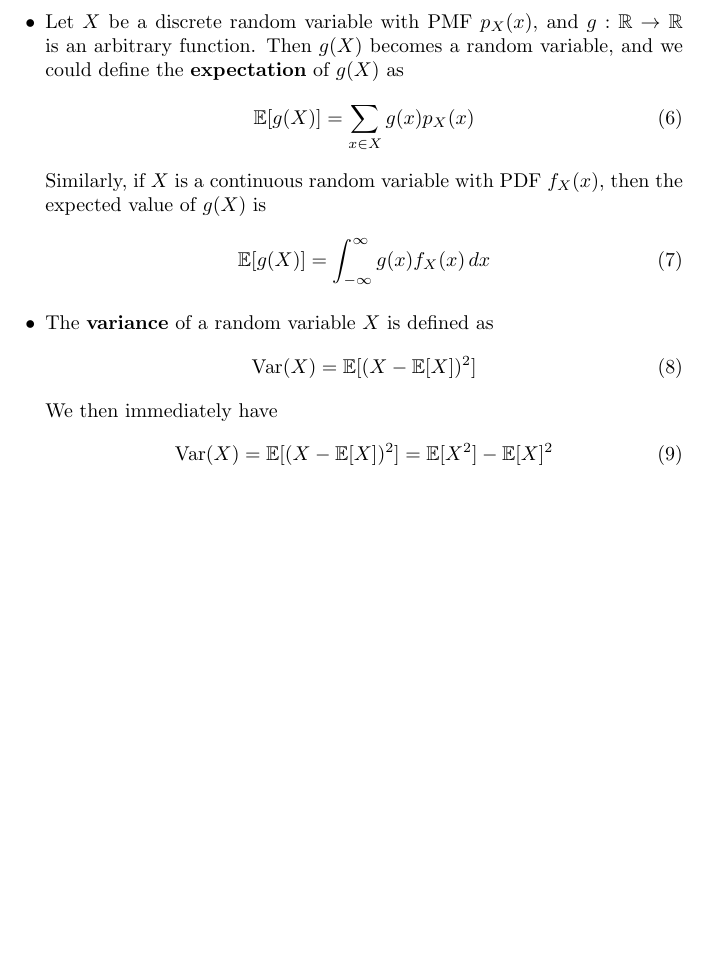
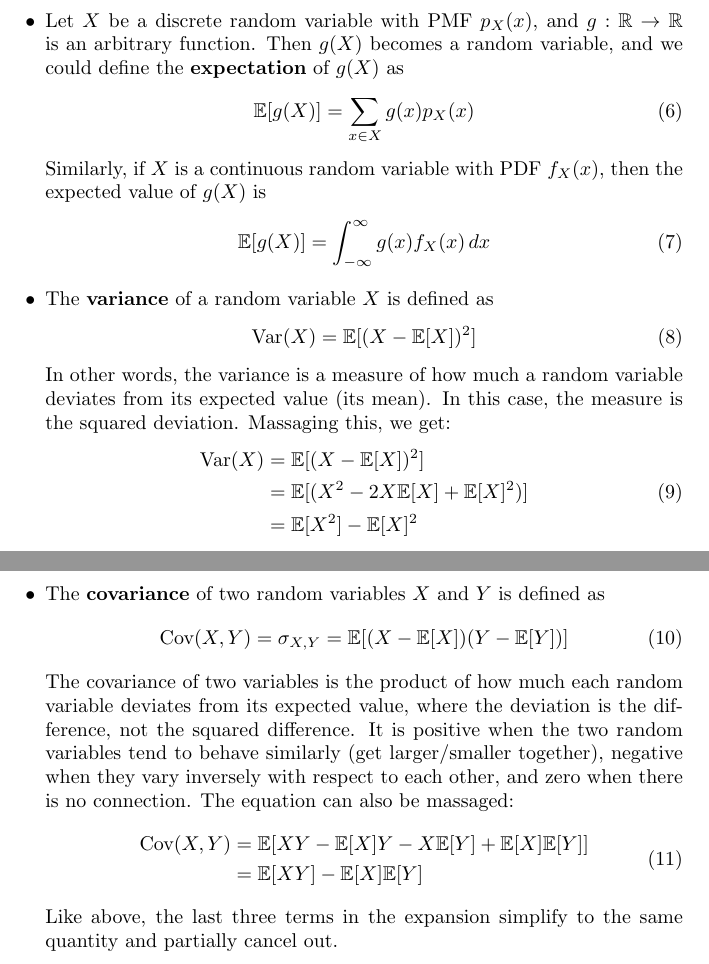
Before and after one commit to changmin-yu/comp0014, a LaTeX document (comp0014_tutorial_5.tex): part of page 2 of 2 before the commit and two parts of pages 2 and 3 of 3 after it, the two joined at a grey line, cut so that both start at the same text, the shorter picture padded with empty space. Compiled offline with pdfLaTeX.

Commit message:
Probability fixes: Added definition of covariance to tutorial 5 notes. Added more helpful hints for MLE estimators derivation to Probability II lab

```diff
--- a/comp0014_tutorial_5.tex
+++ b/comp0014_tutorial_5.tex
@@ -72,14 +74,29 @@ denoted by $\Omega$.
     \begin{equation}
         \mathbb{E}[g(X)] = \int_{-\infty}^{\infty} g(x) f_X(x)\,dx
     \end{equation}
+
     \item The \textbf{variance} of a random variable $X$ is defined as
     \begin{equation}
         \text{Var}(X) = \mathbb{E}[(X - \mathbb{E}[X])^2]
     \end{equation}
-    We then immediately have
+   In other words, the variance is a measure of how much a random variable deviates from its expected value (its mean). In this case, the measure is the squared deviation. Massaging this, we get:
+   \begin{equation}
+    \begin{split}
+        \text{Var}(X) &= \mathbb{E}[(X - \mathbb{E}[X])^2] \\ &= \mathbb{E}[(X^2 - 2X\mathbb{E}[X] + \mathbb{E}[X]^2)] \\ &= \mathbb{E}[X^2] - \mathbb{E}[X]^2
+    \end{split}
+    \end{equation}
+
+    \item The \textbf{covariance} of two random variables $X$ and $Y$ is defined as
     \begin{equation}
-        \text{Var}(X) = \mathbb{E}[(X - \mathbb{E}[X])^2] = \mathbb{E}[X^2] - \mathbb{E}[X]^2
+        \text{Cov}(X, Y) = \sigma_{X,Y} = \mathbb{E}[(X - \mathbb{E}[X])(Y - \mathbb{E}[Y])]
     \end{equation}
+    The covariance of two variables is the product of how much each random variable deviates from its expected value, where the deviation is the difference, not the squared difference. It is positive when the two random variables tend to behave similarly (get larger/smaller together), negative when they vary inversely with respect to each other, and zero when there is no connection. The equation can also be massaged:
+    \begin{equation}
+    \begin{split}
+        \text{Cov}(X, Y) &= \mathbb{E}[XY - \mathbb{E}[X]Y - X\mathbb{E}[Y] + \mathbb{E}[X]\mathbb{E}[Y]] \\ &=  \mathbb{E}[XY] - \mathbb{E}[X]\mathbb{E}[Y]
+    \end{split}
+    \end{equation}
+    Like above, the last three terms in the expansion simplify to the same quantity and partially cancel out.
 \end{itemize}
 
 
```
Also changed, not shown: comp0014_tutorial_5.pdf, comp0014_tutorial_5.tex (2 more changed lines), 2 other files.
